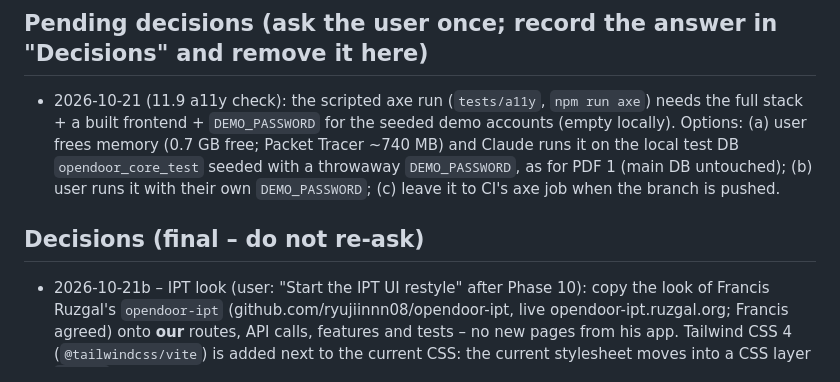
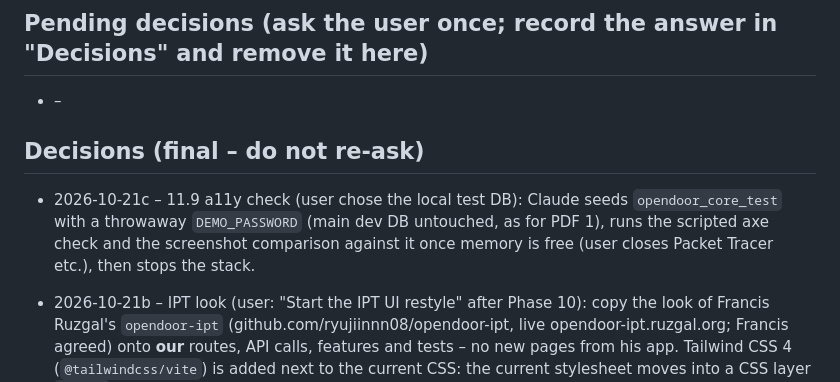
Before and after one commit to fred200606/opendoor, a Markdown page: PROGRESS.md, the part around the change. GitHub-like rendering.

Commit message:
docs(progress): a11y check on the local test DB (decision)
Co-Authored-By: Claude Opus 5.5 <noreply@anthropic.com>

```diff
--- a/PROGRESS.md
+++ b/PROGRESS.md
@@ -13,9 +13,11 @@
 
 ## Pending decisions (ask the user once; record the answer in "Decisions" and remove it here)
 
-- 2026-10-21 (11.9 a11y check): the scripted axe run (`tests/a11y`, `npm run axe`) needs the full stack + a built frontend + `DEMO_PASSWORD` for the seeded demo accounts (empty locally). Options: (a) user frees memory (0.7 GB free; Packet Tracer ~740 MB) and Claude runs it on the local test DB `opendoor_core_test` seeded with a throwaway `DEMO_PASSWORD`, as for PDF 1 (main DB untouched); (b) user runs it with their own `DEMO_PASSWORD`; (c) leave it to CI's axe job when the branch is pushed.
+- –
 
 ## Decisions (final – do not re-ask)
+
+- 2026-10-21c – 11.9 a11y check (user chose the local test DB): Claude seeds `opendoor_core_test` with a throwaway `DEMO_PASSWORD` (main dev DB untouched, as for PDF 1), runs the scripted axe check and the screenshot comparison against it once memory is free (user closes Packet Tracer etc.), then stops the stack.
 
 - 2026-10-21b – IPT look (user: "Start the IPT UI restyle" after Phase 10): copy the look of Francis Ruzgal's `opendoor-ipt` (github.com/ryujiinnn08/opendoor-ipt, live opendoor-ipt.ruzgal.org; Francis agreed) onto **our** routes, API calls, features and tests – no new pages from his app. Tailwind CSS 4 (`@tailwindcss/vite`) is added next to the current CSS: the current stylesheet moves into a CSS layer `legacy` below Tailwind's utilities, so converted components use his classes and untouched pages keep working; legacy rules are deleted as pages are converted. Our accessibility behaviour wins where his differs (report it). Credit Francis in README + SIA doc. Branch `feat/ipt-look` (from `feat/matching-v2`), local only, no push/deploy.
 
```
